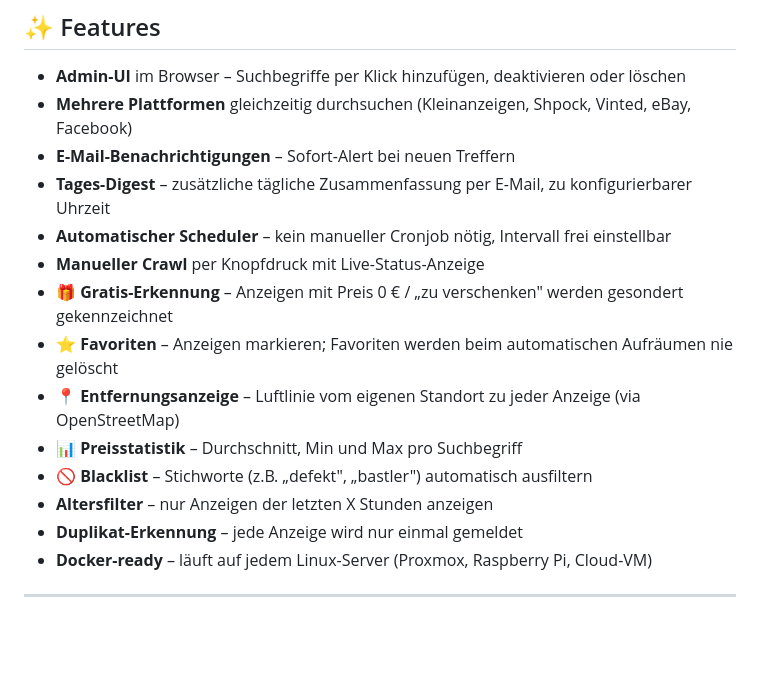
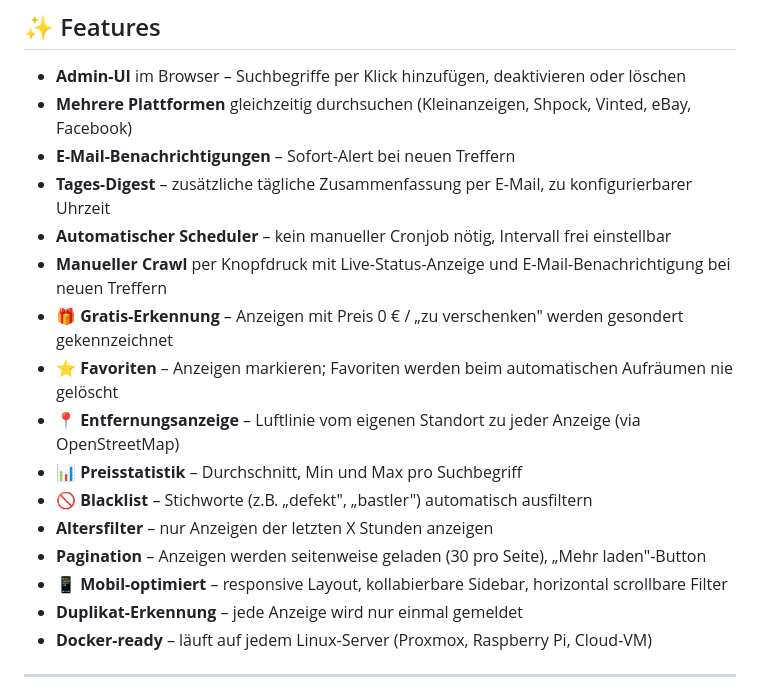
Before and after one commit to descipar/marktcrawler, a Markdown page: README.md, the part around the change. Rendered like a GitHub page; blank space fills up the shorter version.

```diff
--- a/README.md
+++ b/README.md
@@ -17,13 +17,15 @@ Ein selbst gehosteter Web-Crawler für werdende Eltern – durchsucht **Kleinanz
 - **E-Mail-Benachrichtigungen** – Sofort-Alert bei neuen Treffern
 - **Tages-Digest** – zusätzliche tägliche Zusammenfassung per E-Mail, zu konfigurierbarer Uhrzeit
 - **Automatischer Scheduler** – kein manueller Cronjob nötig, Intervall frei einstellbar
-- **Manueller Crawl** per Knopfdruck mit Live-Status-Anzeige
+- **Manueller Crawl** per Knopfdruck mit Live-Status-Anzeige und E-Mail-Benachrichtigung bei neuen Treffern
 - **🎁 Gratis-Erkennung** – Anzeigen mit Preis 0 € / „zu verschenken" werden gesondert gekennzeichnet
 - **⭐ Favoriten** – Anzeigen markieren; Favoriten werden beim automatischen Aufräumen nie gelöscht
 - **📍 Entfernungsanzeige** – Luftlinie vom eigenen Standort zu jeder Anzeige (via OpenStreetMap)
 - **📊 Preisstatistik** – Durchschnitt, Min und Max pro Suchbegriff
 - **🚫 Blacklist** – Stichworte (z.B. „defekt", „bastler") automatisch ausfiltern
 - **Altersfilter** – nur Anzeigen der letzten X Stunden anzeigen
+- **Pagination** – Anzeigen werden seitenweise geladen (30 pro Seite), „Mehr laden"-Button
+- **📱 Mobil-optimiert** – responsive Layout, kollabierbare Sidebar, horizontal scrollbare Filter
 - **Duplikat-Erkennung** – jede Anzeige wird nur einmal gemeldet
 - **Docker-ready** – läuft auf jedem Linux-Server (Proxmox, Raspberry Pi, Cloud-VM)
 
```
Also changed, not shown: CLAUDE.md (+7 -1 lines), TASKS.md (+6 -1 lines).
